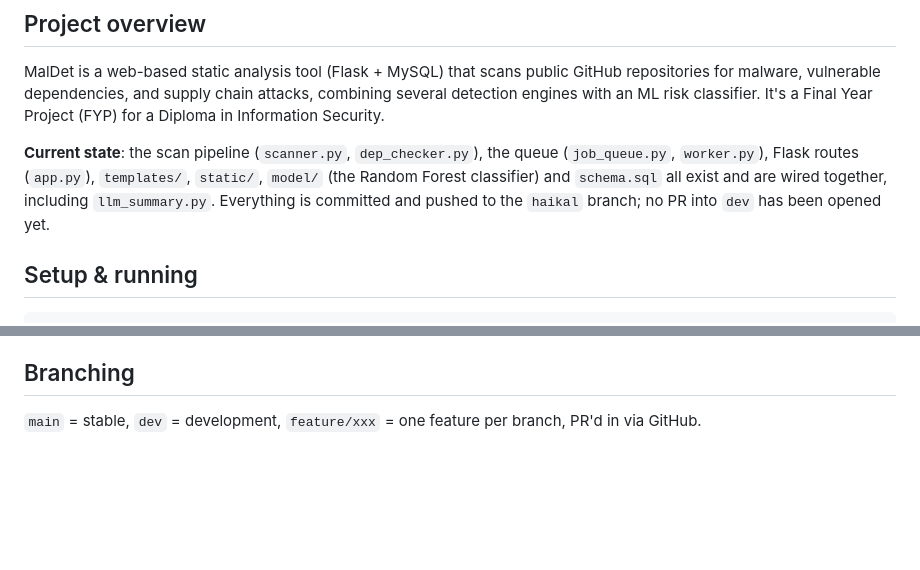
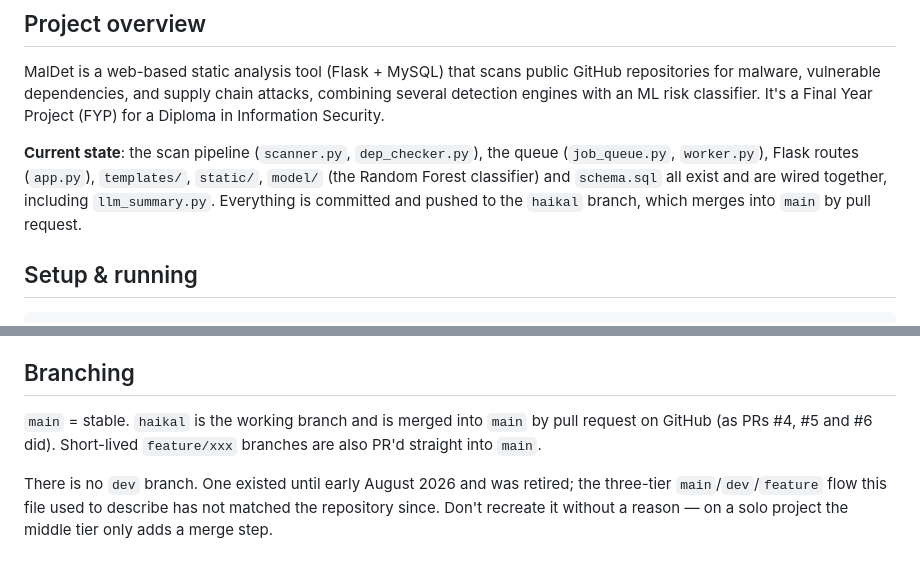
Before and after one commit to Skidotus/maldet, a Markdown page: CLAUDE.md, 2 parts joined by grey strips. Drawn GitHub-style; blank space fills up the shorter version.

Commit message:
Describe the branching this repo actually uses
CLAUDE.md documented a main/dev/feature flow. There is no dev branch: one
existed until early August 2026 and was retired, and the last three pull
requests (#4, #5, #6) went from haikal or a feature branch straight into
main. A branching section that names a branch which does not exist sends the
next session looking for it.

```diff
--- a/CLAUDE.md
+++ b/CLAUDE.md
@@ -13,7 +13,7 @@ for a Diploma in Information Security.
 (`job_queue.py`, `worker.py`), Flask routes (`app.py`), `templates/`, `static/`,
 `model/` (the Random Forest classifier) and `schema.sql` all exist and are wired
 together, including `llm_summary.py`. Everything is committed and pushed to
-the `haikal` branch; no PR into `dev` has been opened yet.
+the `haikal` branch, which merges into `main` by pull request.
 
 ## Setup & running
 
@@ -135,5 +135,11 @@ told they were first in the queue.
 
 ## Branching
 
-`main` = stable, `dev` = development, `feature/xxx` = one feature per branch, PR'd
-in via GitHub.
+`main` = stable. `haikal` is the working branch and is merged into `main` by
+pull request on GitHub (as PRs #4, #5 and #6 did). Short-lived
+`feature/xxx` branches are also PR'd straight into `main`.
+
+There is no `dev` branch. One existed until early August 2026 and was
+retired; the three-tier `main`/`dev`/`feature` flow this file used to
+describe has not matched the repository since. Don't recreate it without a
+reason — on a solo project the middle tier only adds a merge step.
```
